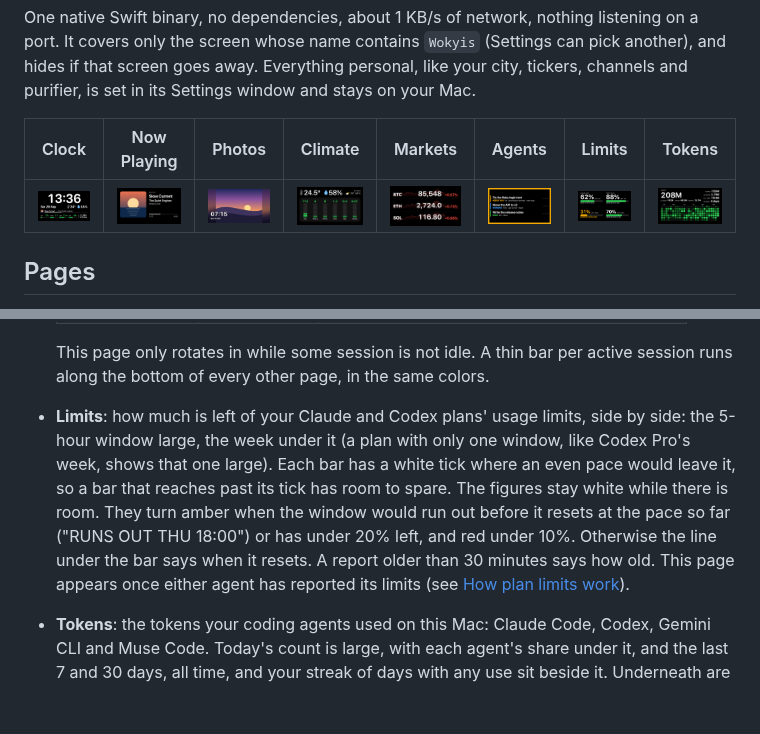
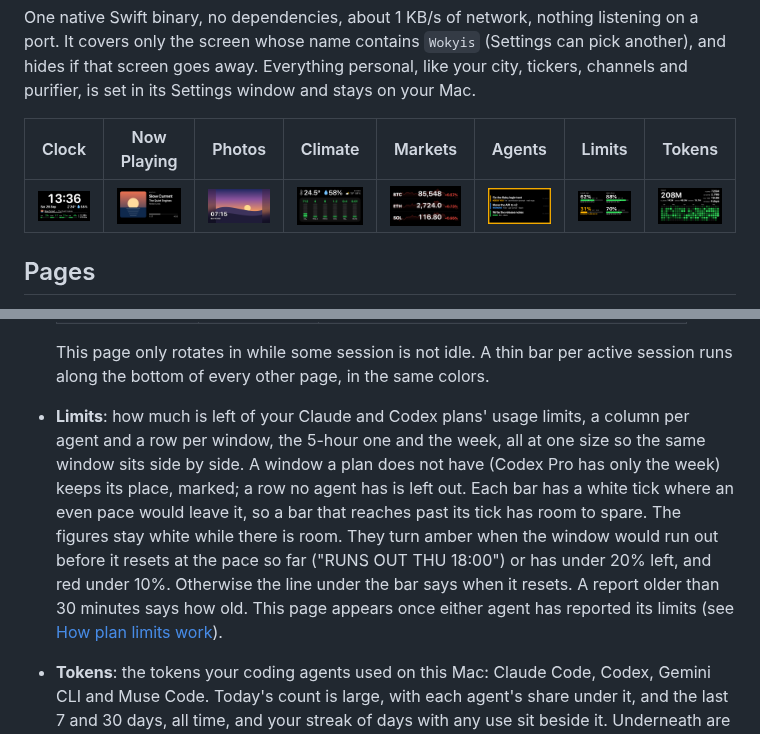
Before and after one commit to xyzlabsplt/deskdash, a Markdown page: README.md, 2 parts joined by grey strips. Rendered like a GitHub page; pictures changed too: docs/limits.png; blank space fills up the shorter version.

```diff
--- a/README.md
+++ b/README.md
@@ -48,7 +48,7 @@ Changes apply at once and are saved to `config.json`, writing only what differs
   | gray | **IDLE** | open but quiet; hidden after 12 h |
 
   This page only rotates in while some session is not idle. A thin bar per active session runs along the bottom of every other page, in the same colors.
-- **Limits**: how much is left of your Claude and Codex plans' usage limits, side by side: the 5-hour window large, the week under it (a plan with only one window, like Codex Pro's week, shows that one large). Each bar has a white tick where an even pace would leave it, so a bar that reaches past its tick has room to spare. The figures stay white while there is room. They turn amber when the window would run out before it resets at the pace so far ("RUNS OUT THU 18:00") or has under 20% left, and red under 10%. Otherwise the line under the bar says when it resets. A report older than 30 minutes says how old. This page appears once either agent has reported its limits (see [How plan limits work](#how-plan-limits-work)).
+- **Limits**: how much is left of your Claude and Codex plans' usage limits, a column per agent and a row per window, the 5-hour one and the week, all at one size so the same window sits side by side. A window a plan does not have (Codex Pro has only the week) keeps its place, marked; a row no agent has is left out. Each bar has a white tick where an even pace would leave it, so a bar that reaches past its tick has room to spare. The figures stay white while there is room. They turn amber when the window would run out before it resets at the pace so far ("RUNS OUT THU 18:00") or has under 20% left, and red under 10%. Otherwise the line under the bar says when it resets. A report older than 30 minutes says how old. This page appears once either agent has reported its limits (see [How plan limits work](#how-plan-limits-work)).
 - **Tokens**: the tokens your coding agents used on this Mac: Claude Code, Codex, Gemini CLI and Muse Code. Today's count is large, with each agent's share under it, and the last 7 and 30 days, all time, and your streak of days with any use sit beside it. Underneath are the last 26 weeks as a GitHub-style heatmap: a column per week, a row per weekday from your calendar's first day of the week, and GitHub's shades of green, from none to the busiest quarter of your days. Today is outlined. While this page shows, the count catches up every 10 s. It appears once there is any use in those weeks (see [How token counting works](#how-token-counting-works)).
 
 **Alerts.** When a session starts waiting on you, the display jumps to the agents page for 20 s, and an amber frame blinks around every page until nothing is waiting. When a session finishes, a green frame blinks for 6 s and the agents page shows for 10 s. Both jumps can be turned off in Settings → Agents. When a plan's 5-hour or weekly window drops under 20% left, the limits page shows for 20 s, once per window until it resets.
```
Also changed, not shown: 2 other files.
